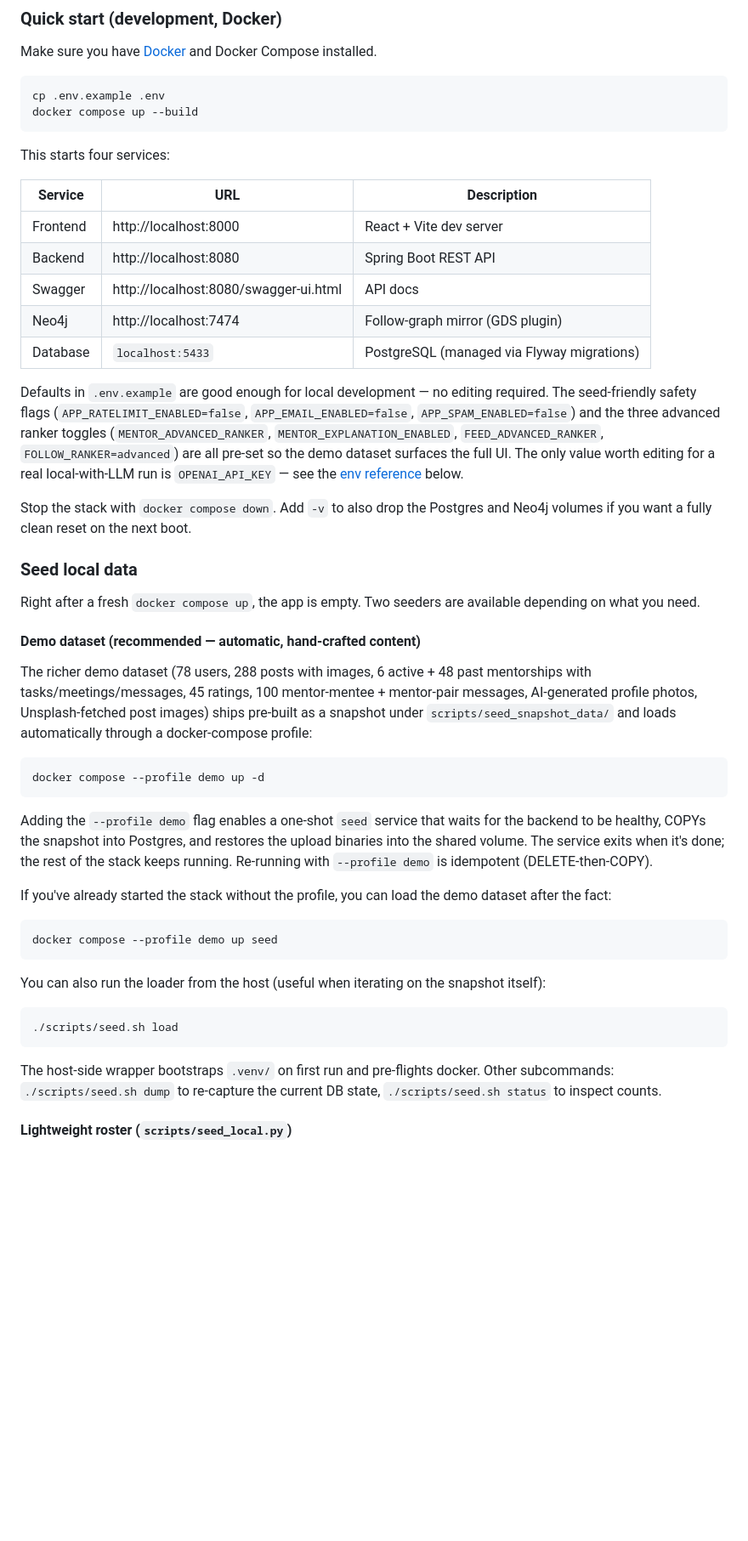
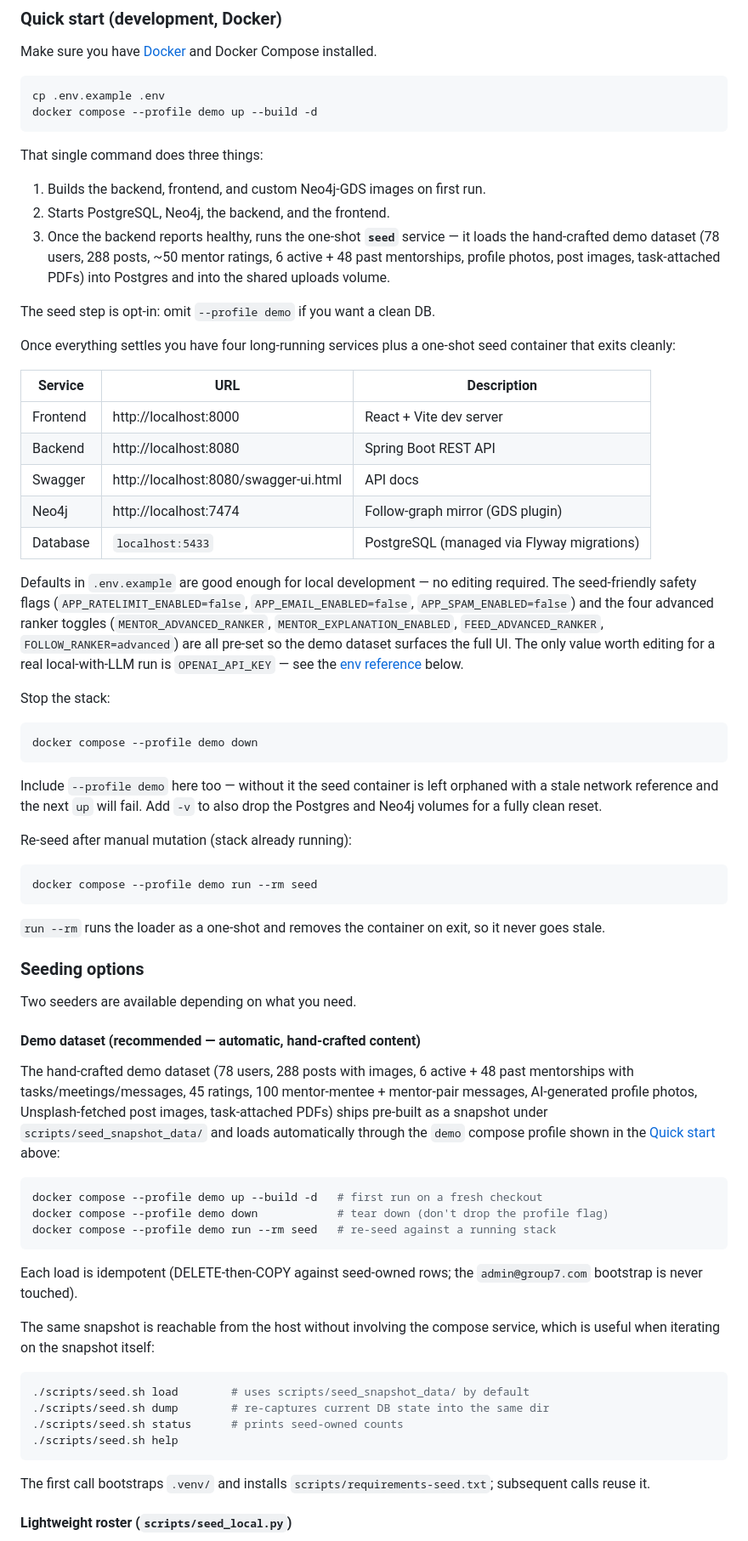
Before and after one commit to bounswe/bounswe2026group7, a Markdown page: README.md, the part around the change. Shown at 85% size. GitHub-like rendering; blank space fills up the shorter version.

Commit message:
docs(readme): one unambiguous fresh-clone command + teardown caveat
Two friction points uncovered while dry-running the README on a fresh
checkout:

1. Quick start and the seed section listed two different commands
   (`docker compose up --build` and `docker compose --profile demo up -d`).
   Collapse them into one canonical fresh-clone command:

       docker compose --profile demo up --build -d

   `--profile demo` enables the one-shot seed service; `--build` covers
   the first-run image build (backend, frontend, custom Neo4j-GDS).
   Omit the profile to get a clean DB instead.

2. `docker compose down` without `--profile demo` leaves the seed
   container orphaned with a stale network reference; the next `up`
   then fails with "network not found". Document explicitly that the
   teardown command must include the profile too, and surface the
   `run --rm seed` recipe for re-seeding against a running stack.

Also collapse the duplicated "Seed local data" block into a single
"Seeding options" section that points back at the Quick start for the
primary command and only lists the host-side wrapper / legacy seeder
as alternates.

````diff
--- a/README.md
+++ b/README.md
@@ -15,10 +15,22 @@ Compose installed.
 
 ```bash
 cp .env.example .env
-docker compose up --build
+docker compose --profile demo up --build -d
 ```
 
-This starts four services:
+That single command does three things:
+
+1. Builds the backend, frontend, and custom Neo4j-GDS images on first run.
+2. Starts PostgreSQL, Neo4j, the backend, and the frontend.
+3. Once the backend reports healthy, runs the one-shot **`seed`** service —
+   it loads the hand-crafted demo dataset (78 users, 288 posts, ~50 mentor
+   ratings, 6 active + 48 past mentorships, profile photos, post images,
+   task-attached PDFs) into Postgres and into the shared uploads volume.
+
+The seed step is opt-in: omit `--profile demo` if you want a clean DB.
+
+Once everything settles you have four long-running services plus a one-shot
+seed container that exits cleanly:
 
 | Service  | URL                                   | Description                                |
 |----------|---------------------------------------|--------------------------------------------|
@@ -30,57 +42,67 @@ This starts four services:
 
 Defaults in `.env.example` are good enough for local development — no editing
 required. The seed-friendly safety flags (`APP_RATELIMIT_ENABLED=false`,
-`APP_EMAIL_ENABLED=false`, `APP_SPAM_ENABLED=false`) and the three advanced
+`APP_EMAIL_ENABLED=false`, `APP_SPAM_ENABLED=false`) and the four advanced
 ranker toggles (`MENTOR_ADVANCED_RANKER`, `MENTOR_EXPLANATION_ENABLED`,
 `FEED_ADVANCED_RANKER`, `FOLLOW_RANKER=advanced`) are all pre-set so the
 demo dataset surfaces the full UI. The only value worth editing for a
 real local-with-LLM run is `OPENAI_API_KEY` — see the [env reference](#environment-variable-reference)
 below.
 
-Stop the stack with `docker compose down`. Add `-v` to also drop the Postgres
-and Neo4j volumes if you want a fully clean reset on the next boot.
+Stop the stack:
 
-### Seed local data
+```bash
+docker compose --profile demo down
+```
 
-Right after a fresh `docker compose up`, the app is empty. Two seeders are
-available depending on what you need.
+Include `--profile demo` here too — without it the seed container is left
+orphaned with a stale network reference and the next `up` will fail. Add
+`-v` to also drop the Postgres and Neo4j volumes for a fully clean reset.
+
+Re-seed after manual mutation (stack already running):
+
+```bash
+docker compose --profile demo run --rm seed
+```
+
+`run --rm` runs the loader as a one-shot and removes the container on exit,
+so it never goes stale.
+
+### Seeding options
+
+Two seeders are available depending on what you need.
 
 #### Demo dataset (recommended — automatic, hand-crafted content)
 
-The richer demo dataset (78 users, 288 posts with images, 6 active +
-48 past mentorships with tasks/meetings/messages, 45 ratings, 100
-mentor-mentee + mentor-pair messages, AI-generated profile photos,
-Unsplash-fetched post images) ships pre-built as a snapshot under
-`scripts/seed_snapshot_data/` and loads automatically through a
-docker-compose profile:
+The hand-crafted demo dataset (78 users, 288 posts with images,
+6 active + 48 past mentorships with tasks/meetings/messages, 45 ratings,
+100 mentor-mentee + mentor-pair messages, AI-generated profile photos,
+Unsplash-fetched post images, task-attached PDFs) ships pre-built as a
+snapshot under `scripts/seed_snapshot_data/` and loads automatically
+through the `demo` compose profile shown in the [Quick start](#quick-start-development-docker)
+above:
 
 ```bash
-docker compose --profile demo up -d
+docker compose --profile demo up --build -d   # first run on a fresh checkout
+docker compose --profile demo down            # tear down (don't drop the profile flag)
+docker compose --profile demo run --rm seed   # re-seed against a running stack
 ```
 
-Adding the `--profile demo` flag enables a one-shot `seed` service that
-waits for the backend to be healthy, COPYs the snapshot into Postgres,
-and restores the upload binaries into the shared volume. The service
-exits when it's done; the rest of the stack keeps running. Re-running
-with `--profile demo` is idempotent (DELETE-then-COPY).
+Each load is idempotent (DELETE-then-COPY against seed-owned rows; the
+`admin@group7.com` bootstrap is never touched).
 
-If you've already started the stack without the profile, you can load
-the demo dataset after the fact:
+The same snapshot is reachable from the host without involving the
+compose service, which is useful when iterating on the snapshot itself:
 
 ```bash
-docker compose --profile demo up seed
+./scripts/seed.sh load        # uses scripts/seed_snapshot_data/ by default
+./scripts/seed.sh dump        # re-captures current DB state into the same dir
+./scripts/seed.sh status      # prints seed-owned counts
+./scripts/seed.sh help
 ```
 
-You can also run the loader from the host (useful when iterating on the
-snapshot itself):
-
-```bash
-./scripts/seed.sh load
-```
-
-The host-side wrapper bootstraps `.venv/` on first run and pre-flights
-docker. Other subcommands: `./scripts/seed.sh dump` to re-capture the
-current DB state, `./scripts/seed.sh status` to inspect counts.
+The first call bootstraps `.venv/` and installs `scripts/requirements-seed.txt`;
+subsequent calls reuse it.
 
 #### Lightweight roster (`scripts/seed_local.py`)
 
````
